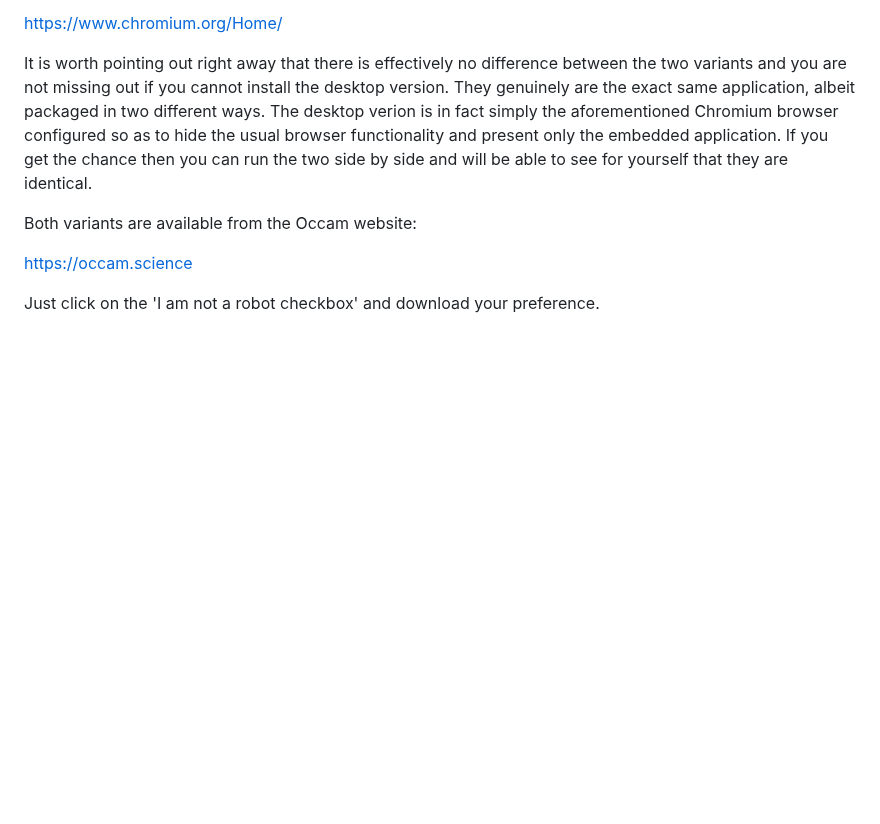
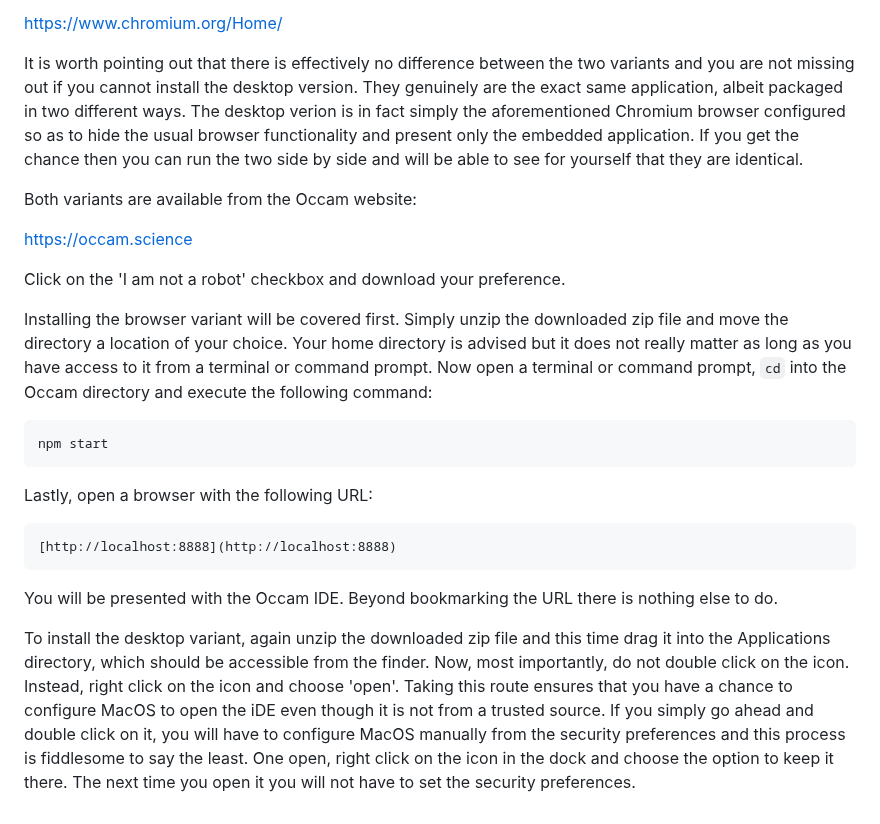
Before and after one commit to djalbat/the-occam-user-manual, a Markdown page: getting-started.md, the part around the change. Rendered like a GitHub page; blank space fills up the shorter version.

Commit message:
Added installation instructions for the IDE.

````diff
--- a/getting-started.md
+++ b/getting-started.md
@@ -93,7 +93,7 @@ If you really have an issue with Chrome then download and install Chromium which
 
 [https://www.chromium.org/Home/](https://www.chromium.org/Home/)
 
-It is worth pointing out right away that there is effectively no difference between the two variants and you are not missing out if you cannot install the desktop version.
+It is worth pointing out that there is effectively no difference between the two variants and you are not missing out if you cannot install the desktop version.
 They genuinely are the exact same application, albeit packaged in two different ways.
 The desktop verion is in fact simply the aforementioned Chromium browser configured so as to hide the usual browser functionality and present only the embedded application.
 If you get the chance then you can run the two side by side and will be able to see for yourself that they are identical.
@@ -102,4 +102,30 @@ Both variants are available from the Occam website:
 
 [https://occam.science](https://occam.science)
 
-Just click on the 'I am not a robot checkbox' and download your preference.
+Click on the 'I am not a robot' checkbox and download your preference.
+
+Installing the browser variant will be covered first.
+Simply unzip the downloaded zip file and move the directory a location of your choice.
+Your home directory is advised but it does not really matter as long as you have access to it from a terminal or command prompt.
+Now open a terminal or command prompt, `cd` into the Occam directory and execute the following command:
+
+```
+npm start
+```
+
+Lastly, open a browser with the following URL:
+
+```
+[http://localhost:8888](http://localhost:8888)
+```
+
+You will be presented with the Occam IDE.
+Beyond bookmarking the URL there is nothing else to do.
+
+To install the desktop variant, again unzip the downloaded zip file and this time drag it into the Applications directory, which should be accessible from the finder.
+Now, most importantly, do not double click on the icon.
+Instead, right click on the icon and choose 'open'.
+Taking this route ensures that you have a chance to configure MacOS to open the iDE even though it is not from a trusted source.
+If you simply go ahead and double click on it, you will have to configure MacOS manually from the security preferences and this process is fiddlesome to say the least.
+One open, right click on the icon in the dock and choose the option to keep it there.
+The next time you open it you will not have to set the security preferences.
````
